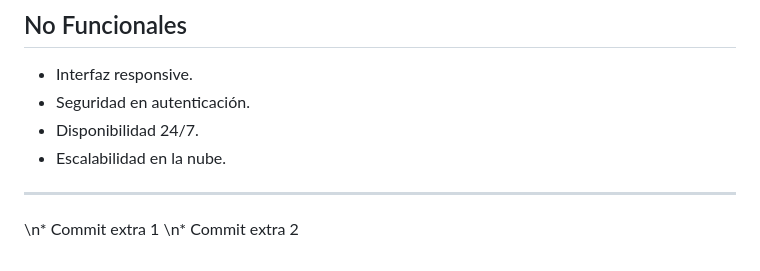
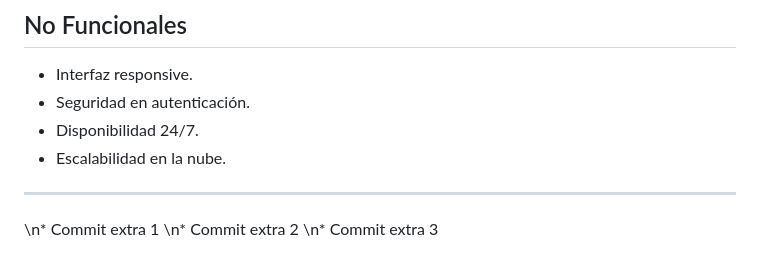
Before and after one commit to dayeison87-coder/cristian, a Markdown page: Readme.md, the part around the change. Drawn GitHub-style.

Commit message:
Extra commit 3 for history

```diff
--- a/Readme.md
+++ b/Readme.md
@@ -218,3 +218,4 @@ Juan David Cuadros Yeison David Moreno , Kevin Santiago Larrota, harold olivera.
 
 \n* Commit extra 1
 \n* Commit extra 2
+\n* Commit extra 3
```
